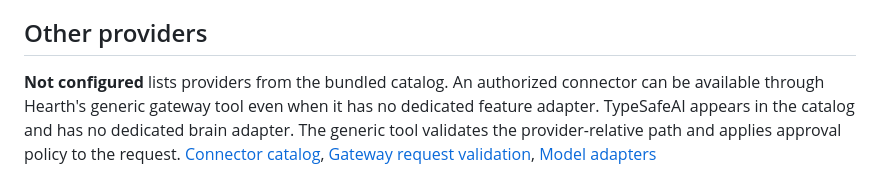
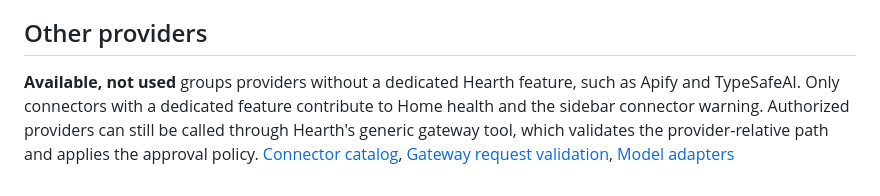
Before and after one commit to Xuefeng-Zhu/Hearth, a Markdown page: docs/connectors.md, the part around the change. Rendered like a GitHub page.

Commit message:
Scope connector health to Hearth integrations

```diff
--- a/docs/connectors.md
+++ b/docs/connectors.md
@@ -25,4 +25,4 @@ Hearth can create a file or upload a new version through the gateway's Box uploa
 
 ## Other providers
 
-**Not configured** lists providers from the bundled catalog. An authorized connector can be available through Hearth's generic gateway tool even when it has no dedicated feature adapter. TypeSafeAI appears in the catalog and has no dedicated brain adapter. The generic tool validates the provider-relative path and applies approval policy to the request. [Connector catalog](../config/catalog.json), [Gateway request validation](../hearth/gateway_tools.py), [Model adapters](../hearth/connectors.py)
+**Available, not used** groups providers without a dedicated Hearth feature, such as Apify and TypeSafeAI. Only connectors with a dedicated feature contribute to Home health and the sidebar connector warning. Authorized providers can still be called through Hearth's generic gateway tool, which validates the provider-relative path and applies the approval policy. [Connector catalog](../config/catalog.json), [Gateway request validation](../hearth/gateway_tools.py), [Model adapters](../hearth/connectors.py)
```
Also changed, not shown: README.md (+1 -1 lines), docs/screenshots/home.png, 4 other files.
